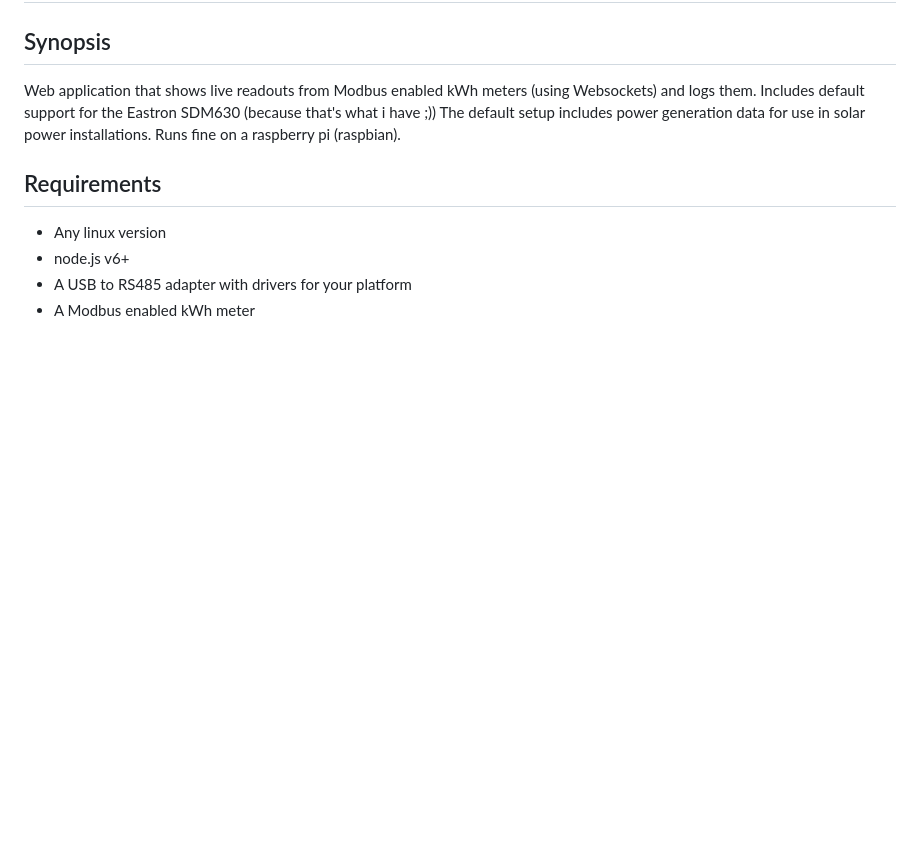
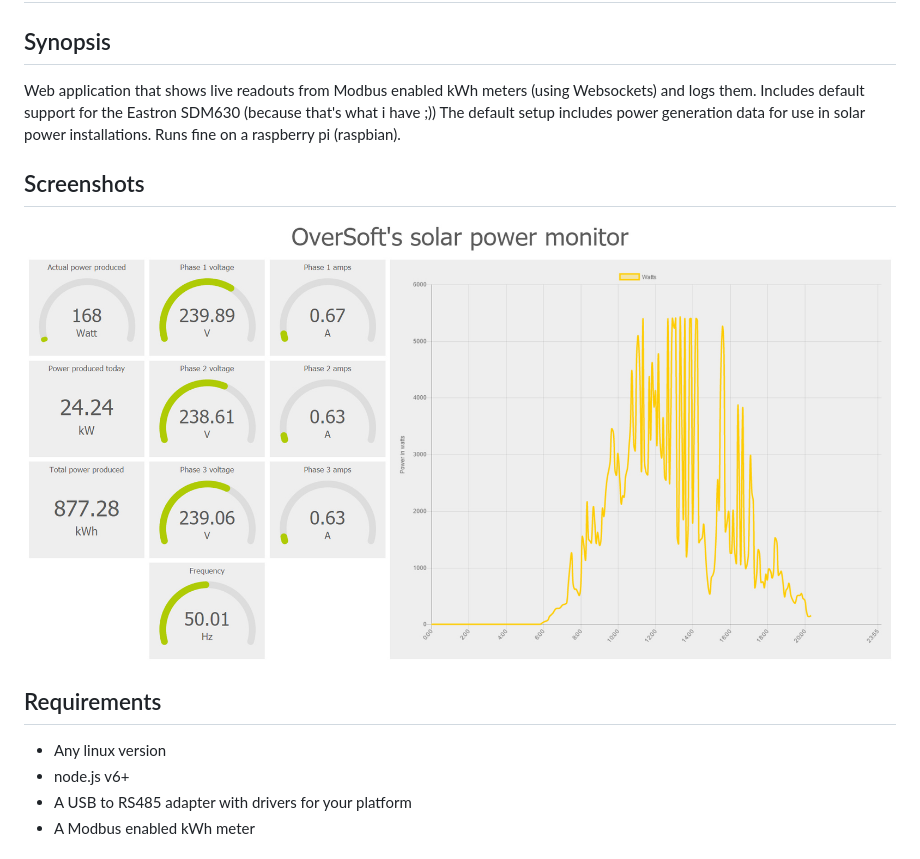
Before and after one commit to OverSoft/kWhToWeb, a Markdown page: README.MD, the part around the change. GitHub-like rendering; pictures changed too: readme/screenshot1.jpg (added); blank space fills up the shorter version.

Commit message:
Added screenshot to readme

```diff
--- a/README.MD
+++ b/README.MD
@@ -5,6 +5,9 @@ Web application that shows live readouts from Modbus enabled kWh meters (using W
 Includes default support for the Eastron SDM630 (because that's what i have ;))
 The default setup includes power generation data for use in solar power installations.
 Runs fine on a raspberry pi (raspbian).
+
+## Screenshots
+![Screenshot 1](/readme/screenshot1.jpg?raw=true "Screenshot 1")
 
 ## Requirements
 - Any linux version
```
